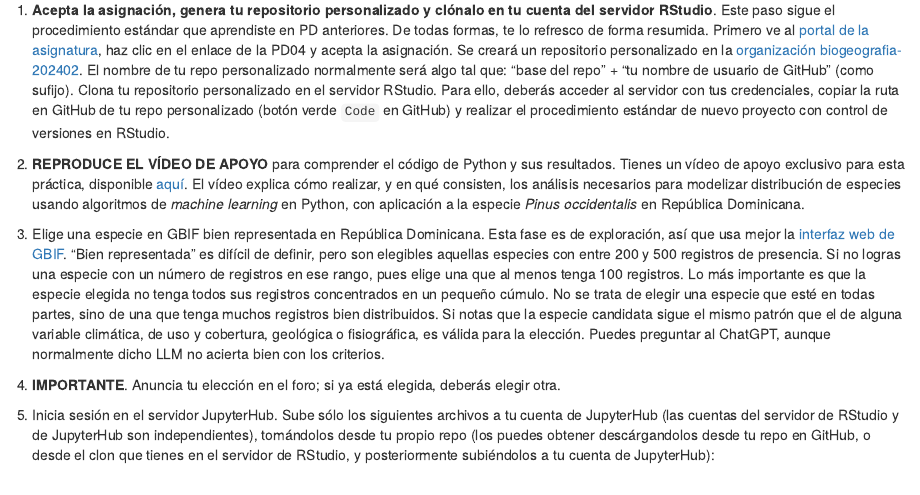
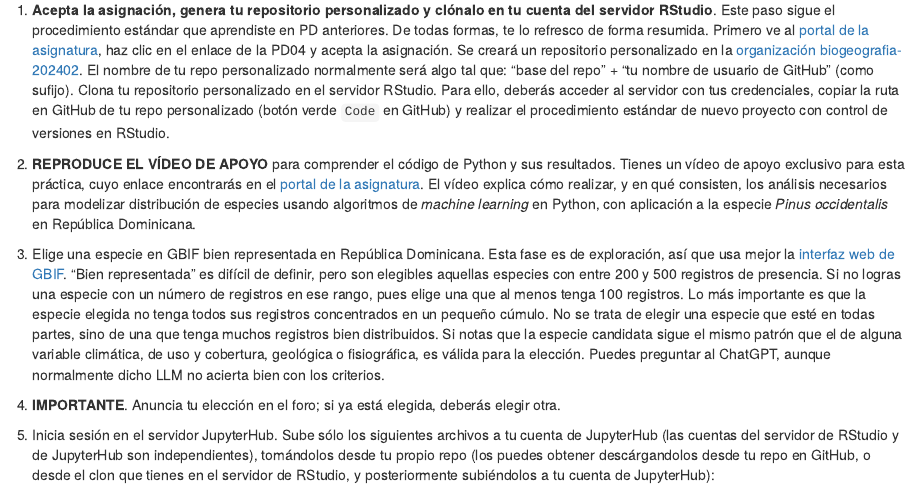
Before and after one commit to biogeografia-master/modelos-de-distribucion-de-especies, an R Markdown document (README.Rmd): the page in a window 1100 px wide, from 640 px down. The pictures show the output file README.html that the author committed with the source, opened offline.

Commit message:
UPDATE removed reference to video

```diff
--- a/README.Rmd
+++ b/README.Rmd
@@ -56,7 +56,7 @@ if (grepl('gfm', output_format)) {
 
 1. **Acepta la asignación, genera tu repositorio personalizado y clónalo en tu cuenta del servidor RStudio**. Este paso sigue el procedimiento estándar que aprendiste en PD anteriores. De todas formas, te lo refresco de forma resumida. Primero ve al [portal de la asignatura](https://github.com/biogeografia-202402), haz clic en el enlace de la PD04 y acepta la asignación. Se creará un repositorio personalizado en la [organización biogeografia-202402](https://github.com/biogeografia-202402). El nombre de tu repo personalizado normalmente será algo tal que: "base del repo" + "tu nombre de usuario de GitHub" (como sufijo). Clona tu repositorio personalizado en el servidor RStudio. Para ello, deberás acceder al servidor con tus credenciales, copiar la ruta en GitHub de tu repo personalizado (botón verde `Code` en GitHub) y realizar el procedimiento estándar de nuevo proyecto con control de versiones en RStudio.
 
-2. **REPRODUCE EL VÍDEO DE APOYO** para comprender el código de Python y sus resultados. Tienes un vídeo de apoyo exclusivo para esta práctica, disponible [aquí](). El vídeo explica cómo realizar, y en qué consisten, los análisis necesarios para modelizar distribución de especies usando algoritmos de *machine learning* en Python, con aplicación a la especie *Pinus occidentalis* en República Dominicana.
+2. **REPRODUCE EL VÍDEO DE APOYO** para comprender el código de Python y sus resultados. Tienes un vídeo de apoyo exclusivo para esta práctica, cuyo enlace encontrarás en el [portal de la asignatura](https://github.com/biogeografia-202402). El vídeo explica cómo realizar, y en qué consisten, los análisis necesarios para modelizar distribución de especies usando algoritmos de *machine learning* en Python, con aplicación a la especie *Pinus occidentalis* en República Dominicana.
 
 3. Elige una especie en GBIF bien representada en República Dominicana. Esta fase es de exploración, así que usa mejor la [interfaz web de GBIF](https://gbif.org). "Bien representada" es difícil de definir, pero son elegibles aquellas especies con entre 200 y 500 registros de presencia. Si no logras una especie con un número de registros en ese rango, pues elige una que al menos tenga 100 registros. Lo más importante es que la especie elegida no tenga todos sus registros concentrados en un pequeño cúmulo. No se trata de elegir una especie que esté en todas partes, sino de una que tenga muchos registros bien distribuidos. Si notas que la especie candidata sigue el mismo patrón que el de alguna variable climática, de uso y cobertura, geológica o fisiográfica, es válida para la elección. Puedes preguntar al ChatGPT, aunque normalmente dicho LLM no acierta bien con los criterios.
 
```
Also changed, not shown: README.html, README.md.
